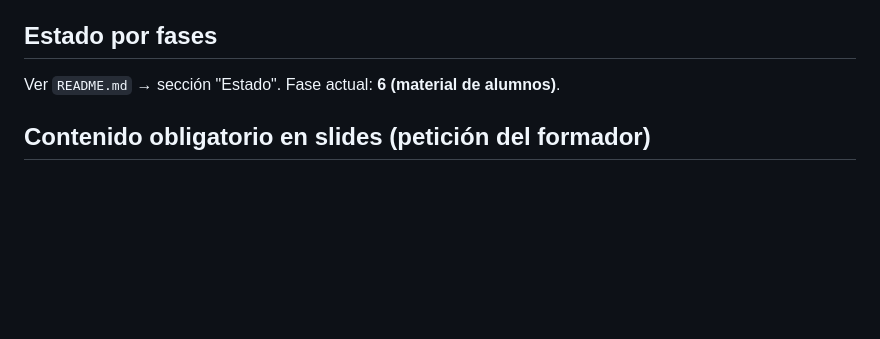
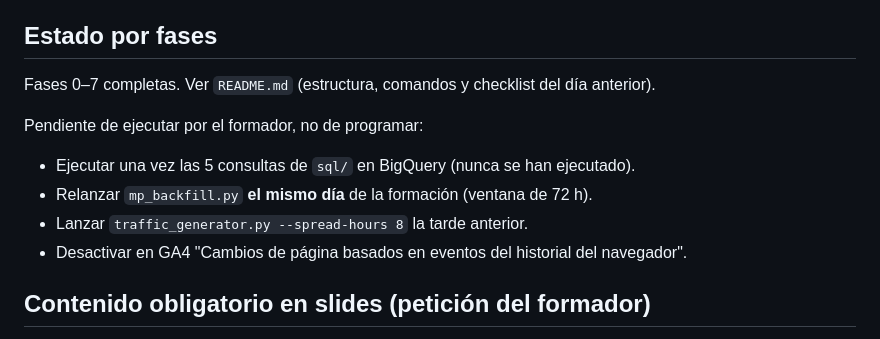
Before and after one commit to alvmig/la-masa-madre, a Markdown page: CLAUDE.md, the part around the change. GitHub-like rendering; blank space fills up the shorter version.

Commit message:
CLAUDE.md: estado final de fases
Co-Authored-By: Claude Opus 5 <noreply@anthropic.com>

```diff
--- a/CLAUDE.md
+++ b/CLAUDE.md
@@ -67,7 +67,13 @@ python simulator/mp_backfill.py --dry-run      # valida contra /debug/mp/collect
 
 ## Estado por fases
 
-Ver `README.md` → sección "Estado". Fase actual: **6 (material de alumnos)**.
+Fases 0–7 completas. Ver `README.md` (estructura, comandos y checklist del día anterior).
+
+Pendiente de ejecutar por el formador, no de programar:
+- Ejecutar una vez las 5 consultas de `sql/` en BigQuery (nunca se han ejecutado).
+- Relanzar `mp_backfill.py` **el mismo día** de la formación (ventana de 72 h).
+- Lanzar `traffic_generator.py --spread-hours 8` la tarde anterior.
+- Desactivar en GA4 "Cambios de página basados en eventos del historial del navegador".
 
 ## Contenido obligatorio en slides (petición del formador)
 
```
